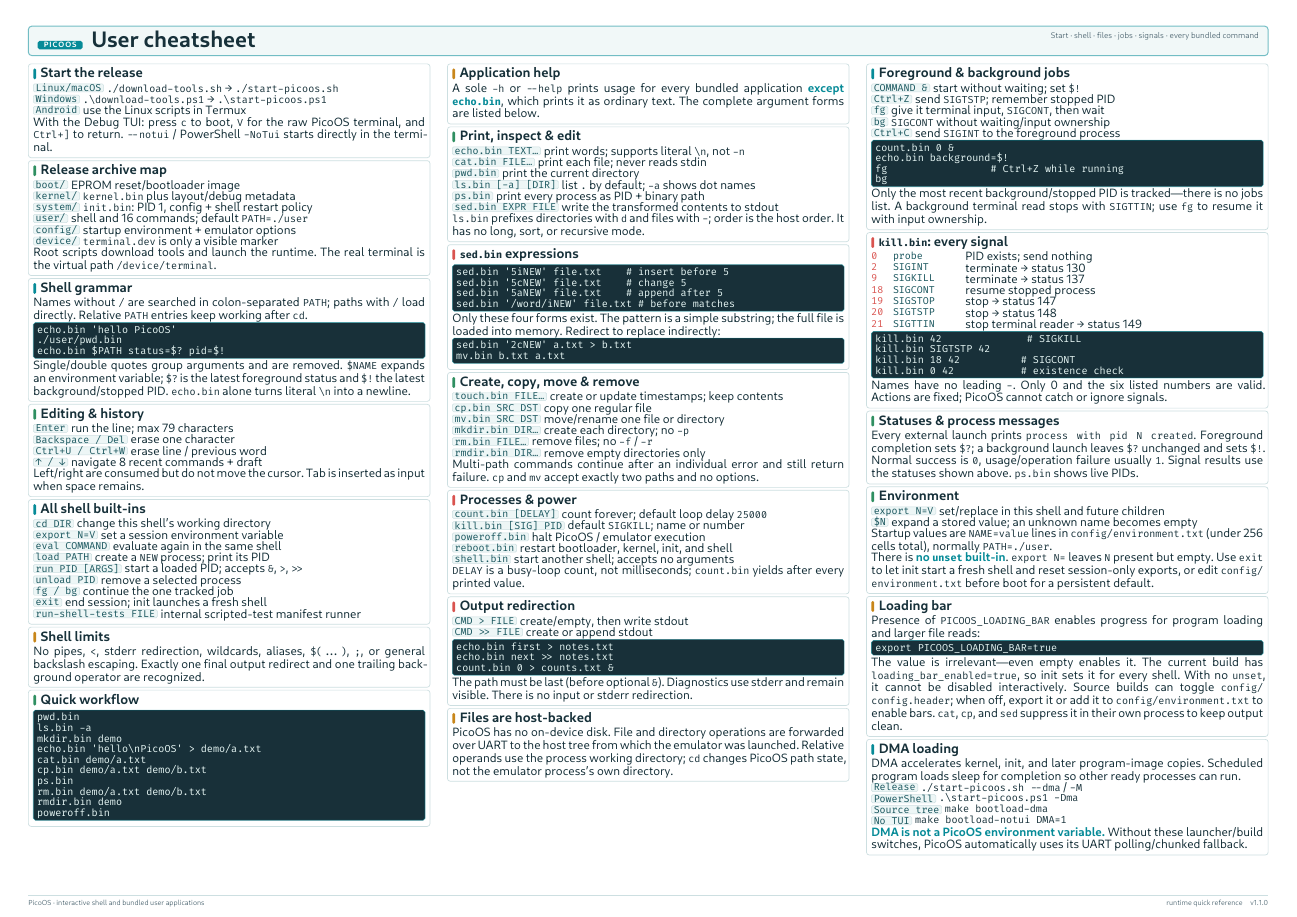
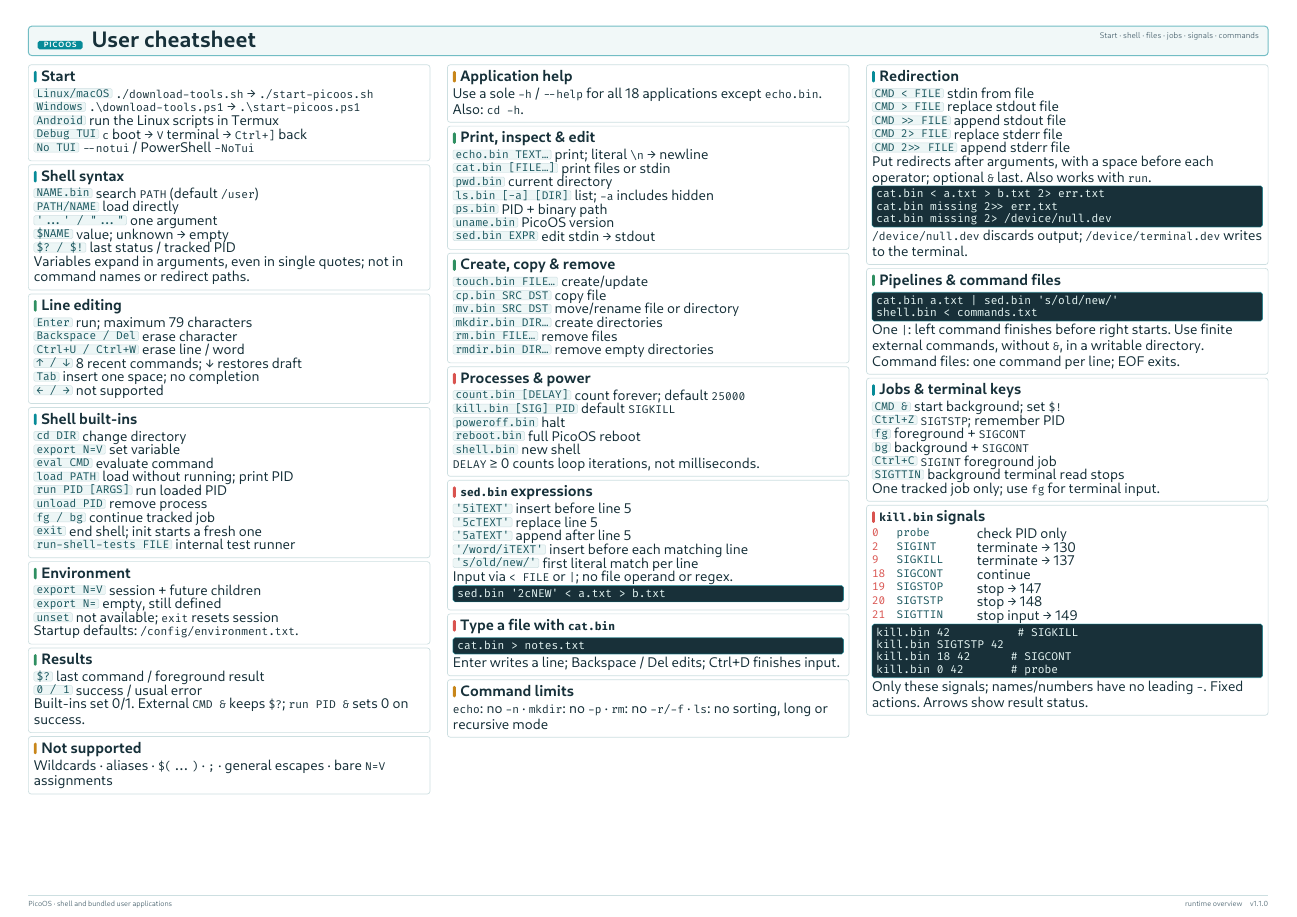
Before and after one commit to matthejue/Pico-OS_Cheatsheet, a Typst document (cheatsheet.typ): the whole page. Compiled offline with Typst 0.15.

Commit message:
updated the cheatsheet with stdin and stderr redirection, pipelines, command files, sed substitution, uname, and current shell behavior. Shortened command, history, and signal references and removed unnecessary background explanations. Enlarged the typography while keeping the three-column, one-page layout.

```diff
--- a/cheatsheet.typ
+++ b/cheatsheet.typ
@@ -24,8 +24,8 @@
     #grid(
       columns: (1fr, auto, auto),
       gutter: 5pt,
-      [PicoOS · interactive shell and bundled user applications],
-      [runtime quick reference],
+      [PicoOS · shell and bundled user applications],
+      [runtime overview],
       [#release_version],
     )
   ],
@@ -106,7 +105,7 @@
       #h(4pt)
       #text(size: 14.5pt, weight: "bold", fill: ink)[User cheatsheet]
     ],
-    text(size: 5.3pt, fill: muted)[Start · shell · files · jobs · signals · every bundled command],
+    text(size: 5.3pt, fill: muted)[Start · shell · files · jobs · signals · commands],
   )
 ]
 #v(3.5pt)
@@ -116,98 +115,75 @@
   gutter: 4mm,
   align: top,
   [
-    #card([Start the release], [
+    #card([Start], [
       #entry([Linux/macOS], [`./download-tools.sh` → `./start-picoos.sh`])
       #entry([Windows], [`.\download-tools.ps1` → `.\start-picoos.ps1`])
-      #entry([Android], [use the Linux scripts in Termux])
-      With the Debug TUI: press `c` to boot, `V` for the raw PicoOS terminal,
-      and `Ctrl+]` to return. `--notui` / PowerShell `-NoTui` starts directly
-      in the terminal.
+      #entry([Android], [run the Linux scripts in Termux])
+      #entry([Debug TUI], [`c` boot → `V` terminal → `Ctrl+]` back])
+      #entry([No TUI], [`--notui` / PowerShell `-NoTui`])
     ])
 
-    #card([Release archive map], [
-      #entry([boot/], [EPROM reset/bootloader image])
-      #entry([kernel/], [`kernel.bin` plus layout/debug metadata])
-      #entry([system/], [`init.bin`: PID 1, config + shell restart policy])
-      #entry([user/], [shell and 16 commands; default `PATH=./user`])
-      #entry([config/], [startup environment + emulator options])
-      #entry([device/], [`terminal.dev` is only a visible marker])
-      Root scripts download tools and launch the runtime. The real terminal is
-      the virtual path `/device/terminal`.
+    #card([Shell syntax], [
+      #entry([NAME.bin], [search `PATH` (default `/user`)])
+      #entry([PATH/NAME], [load directly])
+      #entry([#raw("'...' / \"...\"")], [one argument])
+      #entry([`$NAME`], [value; unknown → empty])
+      #entry([`$?` / `$!`], [last status / tracked PID])
+      Variables expand in arguments, even in single quotes; not in command names or redirect paths.
+    ])
+
+    #card([Line editing], [
+      #entry([Enter], [run; maximum 79 characters])
+      #entry([Backspace / Del], [erase character])
+      #entry([Ctrl+U / Ctrl+W], [erase line / word])
+      #entry([↑ / ↓], [8 recent commands; ↓ restores draft])
+      #entry([Tab], [insert one space; no completion])
+      #entry([← / →], [not supported])
     ], color: green)
 
-    #card([Shell grammar], [
-      Names without `/` are searched in colon-separated `PATH`; paths with
-      `/` load directly. Relative `PATH` entries keep working after `cd`.
-      #codeblock[#raw("echo.bin 'hello PicoOS'\n./user/pwd.bin\necho.bin $PATH status=$? pid=$!")]
-      Single/double quotes group arguments and are removed. `$NAME` expands an
-      environment variable; `$?` is the latest foreground status and `$!` the
-      latest background/stopped PID. `echo.bin` alone turns literal `\n` into
-      a newline.
+    #card([Shell built-ins], [
+      #entry([cd DIR], [change directory])
+      #entry([export N=V], [set variable])
+      #entry([eval CMD], [evaluate command])
+      #entry([load PATH], [load without running; print PID])
+      #entry([run PID [ARGS]], [run loaded PID])
+      #entry([unload PID], [remove process])
+      #entry([fg / bg], [continue tracked job])
+      #entry([exit], [end shell; init starts a fresh one])
+      #entry([run-shell-tests FILE], [internal test runner])
     ])
 
-    #card([Editing & history], [
-      #entry([Enter], [run the line; max 79 characters])
-      #entry([Backspace / Del], [erase one character])
-      #entry([Ctrl+U / Ctrl+W], [erase line / previous word])
-      #entry([↑ / ↓], [navigate 8 recent commands + draft])
-      Left/right are consumed but do not move the cursor. Tab is inserted as
-      input when space remains.
+    #card([Environment], [
+      #entry([export N=V], [session + future children])
+      #entry([export N=], [empty, still defined])
+      #entry([unset], [not available; `exit` resets session])
+      Startup defaults: `/config/environment.txt`.
     ], color: green)
 
-    #card([All shell built-ins], [
-      #entry([cd DIR], [change this shell's working directory])
-      #entry([export N=V], [set a session environment variable])
-      #entry([eval COMMAND], [evaluate again in the same shell])
-      #entry([load PATH], [create a `NEW` process; print its PID])
-      #entry([run PID [ARGS]], [start a loaded PID; accepts `&`, `>`, `>>`])
-      #entry([unload PID], [remove a selected process])
-      #entry([fg / bg], [continue the one tracked job])
-      #entry([exit], [end session; init launches a fresh shell])
-      #entry([run-shell-tests FILE], [internal scripted-test manifest runner])
-    ])
+    #card([Results], [
+      #entry([`$?`], [last command / foreground result])
+      #entry([0 / 1], [success / usual error])
+      Built-ins set 0/1. External `CMD &` keeps `$?`; `run PID &` sets 0 on success.
+    ], color: green)
 
-    #card([Shell limits], [
-      No pipes, `<`, stderr redirection, wildcards, aliases, `$(...)`, `;`, or
-      general backslash escaping. Exactly one final output redirect and one
-      trailing background operator are recognized.
+    #card([Not supported], [
+      Wildcards · aliases · `$(...)` · `;` · general escapes · bare `N=V` assignments
     ], color: amber)
-
-    #card([Quick workflow], [
-      #codeblock[#raw("pwd.bin\nls.bin -a\nmkdir.bin demo\necho.bin 'hello\\nPicoOS' > demo/a.txt\ncat.bin demo/a.txt\ncp.bin demo/a.txt demo/b.txt\nps.bin\nrm.bin demo/a.txt demo/b.txt\nrmdir.bin demo\npoweroff.bin")]
-    ], color: green)
   ],
   [
     #card([Application help], [
-      A sole `-h` or `--help` prints usage for every bundled application
-      *except `echo.bin`*, which prints it as ordinary text. The complete
-      argument forms are listed below.
+      Use a sole `-h` / `--help` for all 18 applications except `echo.bin`. Also: `cd -h`.
     ], color: amber)
 
     #card([Print, inspect & edit], [
-      #entry([echo.bin TEXT...], [print words; supports literal `\n`, not `-n`])
-      #entry([cat.bin FILE...], [print each file; never reads stdin])
-      #entry([pwd.bin], [print the current directory])
-      #entry([ls.bin [-a] [DIR]], [list `.` by default; `-a` shows dot names])
-      #entry([ps.bin], [print every process as PID + binary path])
-      #entry([sed.bin EXPR FILE], [write the transformed contents to stdout])
-      `ls.bin` prefixes directories with `d` and files with `-`; order is the
-      host order. It has no long, sort, or recursive mode.
+      #entry([echo.bin TEXT...], [print; literal `\n` → newline])
+      #entry([cat.bin [FILE...]], [print files or stdin])
+      #entry([pwd.bin], [current directory])
+      #entry([ls.bin [-a] [DIR]], [list; `-a` includes hidden])
+      #entry([ps.bin], [PID + binary path])
+      #entry([uname.bin], [PicoOS version])
+      #entry([sed.bin EXPR], [edit stdin → stdout])
     ], color: green)
 
-    #card([`sed.bin` expressions], [
-      #codeblock[#raw("sed.bin '5iNEW' file.txt    # insert before 5\nsed.bin '5cNEW' file.txt    # change 5\nsed.bin '5aNEW' file.txt    # append after 5\nsed.bin '/word/iNEW' file.txt # before matches")]
-      Only these four forms exist. The pattern is a simple substring; the full
-      file is loaded into memory. Redirect to replace indirectly:
-      #codeblock[#raw("sed.bin '2cNEW' a.txt > b.txt\nmv.bin b.txt a.txt")]
-    ], color: coral)
-
-    #card([Create, copy, move & remove], [
-      #entry([touch.bin FILE...], [create or update timestamps; keep contents])
-      #entry([cp.bin SRC DST], [copy one regular file])
-      #entry([mv.bin SRC DST], [move/rename one file or directory])
-      #entry([mkdir.bin DIR...], [create each directory; no `-p`])
-      #entry([rm.bin FILE...], [remove files; no `-f` / `-r`])
-      #entry([rmdir.bin DIR...], [remove empty directories only])
-      Multi-path commands continue after an individual error and still return
-      failure. `cp` and `mv` accept exactly two paths and no options.
+    #card([Create, copy & remove], [
+      #entry([touch.bin FILE...], [create/update])
@@ -214,86 +193,59 @@
+      #entry([rm.bin FILE...], [remove files])
+      #entry([rmdir.bin DIR...], [remove empty directories])
     ], color: green)
 
     #card([Processes & power], [
-      #entry([count.bin [DELAY]], [count forever; default loop delay `25000`])
-      #entry([kill.bin [SIG] PID], [default `SIGKILL`; name or number])
-      #entry([poweroff.bin], [halt PicoOS / emulator execution])
-      #entry([reboot.bin], [restart bootloader, kernel, init, and shell])
-      #entry([shell.bin], [start another shell; accepts no arguments])
-      `DELAY` is a busy-loop count, not milliseconds; `count.bin` yields after
-      every printed value.
+      #entry([count.bin [DELAY]], [count forever; default `25000`])
+      #entry([kill.bin [SIG] PID], [default `SIGKILL`])
+      #entry([poweroff.bin], [halt])
+      #entry([reboot.bin], [full PicoOS reboot])
+      #entry([shell.bin], [new shell])
+      `DELAY` ≥ 0 counts loop iterations, not milliseconds.
     ], color: coral)
 
-    #card([Output redirection], [
-      #entry([CMD > FILE], [create/empty, then write stdout])
-      #entry([CMD >> FILE], [create or append stdout])
-      #codeblock[#raw("echo.bin first > notes.txt\necho.bin next >> notes.txt\ncount.bin 0 > counts.txt &")]
-      The path must be last (before optional `&`). Diagnostics use stderr and
-      remain visible. There is no input or stderr redirection.
+    #card([`sed.bin` expressions], [
+      #entry([#raw("'5iTEXT'")], [insert before line 5])
+      #entry([#raw("'5cTEXT'")], [replace line 5])
+      #entry([#raw("'5aTEXT'")], [append after line 5])
+      #entry([#raw("'/word/iTEXT'")], [insert before each matching line])
+      #entry([#raw("'s/old/new/'")], [first literal match per line])
+      Input via `< FILE` or `|`; no file operand or regex.
+      #codeblock[#raw("sed.bin '2cNEW' < a.txt > b.txt")]
     ], color: coral)
 
-    #card([Files are host-backed], [
-      PicoOS has no on-device disk. File and directory operations are forwarded
-      over UART to the host tree from which the emulator was launched. Relative
-      operands use the process working directory; `cd` changes PicoOS path state,
-      not the emulator process's own directory.
+    #card([Type a file with `cat.bin`], [
+      #codeblock[#raw("cat.bin > notes.txt")]
+      Enter writes a line; Backspace / Del edits; Ctrl+D finishes input.
+    ], color: coral)
+
+    #card([Command limits], [
+      `echo`: no `-n` · `mkdir`: no `-p` · `rm`: no `-r/-f` · `ls`: no sorting, long or recursive mode
     ], color: amber)
   ],
   [
-    #card([Foreground & background jobs], [
-      #entry([COMMAND &], [start without waiting; set `$!`])
-      #entry([Ctrl+Z], [send `SIGTSTP`; remember stopped PID])
-      #entry([fg], [give it terminal input, `SIGCONT`, then wait])
-      #entry([bg], [`SIGCONT` without waiting/input ownership])
-      #entry([Ctrl+C], [send `SIGINT` to the foreground process])
-      #codeblock[#raw("count.bin 0 &\necho.bin background=$!\nfg                 # Ctrl+Z while running\nbg")]
-      Only the most recent background/stopped PID is tracked—there is no jobs
-      list. A background terminal read stops with `SIGTTIN`; use `fg` to resume
-      it with input ownership.
+    #card([Redirection], [
+      #entry([CMD < FILE], [stdin from file])
+      #entry([CMD > FILE], [replace stdout file])
+      #entry([CMD >> FILE], [append stdout file])
+      #entry([CMD 2> FILE], [replace stderr file])
+      #entry([CMD 2>> FILE], [append stderr file])
+      Put redirects after arguments, with a space before each operator; optional `&` last. Also works with `run`.
+      #codeblock[#raw("cat.bin < a.txt > b.txt 2> err.txt\ncat.bin missing 2>> err.txt\ncat.bin missing 2> /device/null.dev")]
+      `/device/null.dev` discards output; `/device/terminal.dev` writes to the terminal.
     ])
 
-    #card([`kill.bin`: every signal], [
-      #signal([0], [probe], [PID exists; send nothing])
-      #signal([2], [SIGINT], [terminate → status 130])
-      #signal([9], [SIGKILL], [terminate → status 137])
-      #signal([18], [SIGCONT], [resume stopped process])
-      #signal([19], [SIGSTOP], [stop → status 147])
-      #signal([20], [SIGTSTP], [stop → status 148])
-      #signal([21], [SIGTTIN], [stop terminal reader → status 149])
-      #codeblock[#raw("kill.bin 42              # SIGKILL\nkill.bin SIGTSTP 42\nkill.bin 18 42          # SIGCONT\nkill.bin 0 42           # existence check")]
-      Names have no leading `-`. Only 0 and the six listed numbers are valid.
-      Actions are fixed; PicoOS cannot catch or ignore signals.
-    ], color: coral)
-
-    #card([Statuses & process messages], [
-      Every external launch prints `process with pid N created`. Foreground
-      completion sets `$?`; a background launch leaves `$?` unchanged and sets
-      `$!`. Normal success is `0`, usage/operation failure usually `1`.
-      Signal results use the statuses shown above. `ps.bin` shows live PIDs.
+    #card([Pipelines & command files], [
+      #codeblock[#raw("cat.bin a.txt | sed.bin 's/old/new/'\nshell.bin < commands.txt")]
+      One `|`: left command finishes before right starts. Use finite external commands, without `&`, in a writable directory. Command files: one command per line; EOF exits.
     ], color: green)
 
-    #card([Environment], [
-      #entry([export N=V], [set/replace in this shell and future children])
-      #entry([`$N`], [expand a stored value; an unknown name becomes empty])
-      Startup values are `NAME=value` lines in `config/environment.txt`
-      (under 256 cells total), normally `PATH=./user`.
+    #card([Jobs & terminal keys], [
+      #entry([CMD &], [start background; set `$!`])
+      #entry([Ctrl+Z], [`SIGTSTP`; remember PID])
+      #entry([fg], [foreground + `SIGCONT`])
+      #entry([bg], [background + `SIGCONT`])
+      #entry([Ctrl+C], [`SIGINT` foreground job])
+      #entry([SIGTTIN], [background terminal read stops])
+      One tracked job only; use `fg` for terminal input.
+    ])
 
-      There is *no `unset` built-in*. `export N=` leaves `N` present but empty.
-      Use `exit` to let init start a fresh shell and reset session-only exports,
-      or edit `config/environment.txt` before boot for a persistent default.
-    ], color: green)
-
-    #card([Loading bar], [
-      Presence of `PICOOS_LOADING_BAR` enables progress for program loading and
-      larger file reads:
-      #codeblock[#raw("export PICOOS_LOADING_BAR=true")]
-      The value is irrelevant—even empty enables it. The current build has
-      `loading_bar_enabled=true`, so init sets it for every shell. With no
-      `unset`, it cannot be disabled interactively. Source builds can toggle
-      `config/config.header`; when off, export it or add it to
-      `config/environment.txt` to enable bars. `cat`, `cp`, and `sed` suppress
-      it in their own process to keep output clean.
-    ], color: amber)
-
-    #card([DMA loading], [
-      DMA accelerates kernel, init, and later program-image copies. Scheduled
-      program loads sleep for completion so other ready processes can run.
@@ -304,6 +252,14 @@
-      *DMA is not a PicoOS environment variable.* Without these launcher/build
-      switches, PicoOS automatically uses its UART polling/chunked fallback.
-    ], color: teal)
+    #card([`kill.bin` signals], [
+      #signal([0], [probe], [check PID only])
+      #signal([2], [SIGINT], [terminate → 130])
+      #signal([9], [SIGKILL], [terminate → 137])
+      #signal([18], [SIGCONT], [continue])
+      #signal([19], [SIGSTOP], [stop → 147])
+      #signal([20], [SIGTSTP], [stop → 148])
+      #signal([21], [SIGTTIN], [stop input → 149])
+      #codeblock[#raw("kill.bin 42          # SIGKILL\nkill.bin SIGTSTP 42\nkill.bin 18 42      # SIGCONT\nkill.bin 0 42       # probe")]
+      Only these signals; names/numbers have no leading `-`. Fixed actions. Arrows show result status.
+    ], color: coral)
 
   ],
 )
```
Also changed, not shown: cheatsheet.typ (40 more changed lines).
